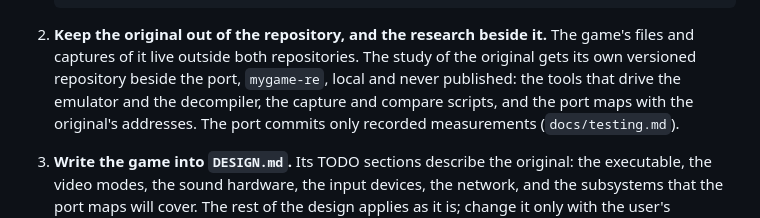
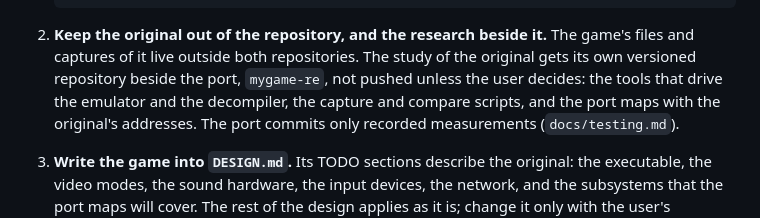
Before and after one commit to jdmichaud/game-port-template, a Markdown page: README.md, the part around the change. GitHub-like rendering.

```diff
--- a/README.md
+++ b/README.md
@@ -41,8 +41,8 @@ The placeholder name of the project is `gameport`.
 
 2. **Keep the original out of the repository, and the research beside it.** The game's files and
    captures of it live outside both repositories. The study of the original gets its own versioned
-   repository beside the port, `mygame-re`, local and never published: the tools that drive the
-   emulator and the decompiler, the capture and compare scripts, and the port maps with the
+   repository beside the port, `mygame-re`, not pushed unless the user decides: the tools that drive
+   the emulator and the decompiler, the capture and compare scripts, and the port maps with the
    original's addresses. The port commits only recorded measurements (`docs/testing.md`).
 3. **Write the game into `DESIGN.md`.** Its TODO sections describe the original: the executable,
    the video modes, the sound hardware, the input devices, the network, and the subsystems that
```
Also changed, not shown: docs/reverse-engineering.md (+5 -3 lines).
